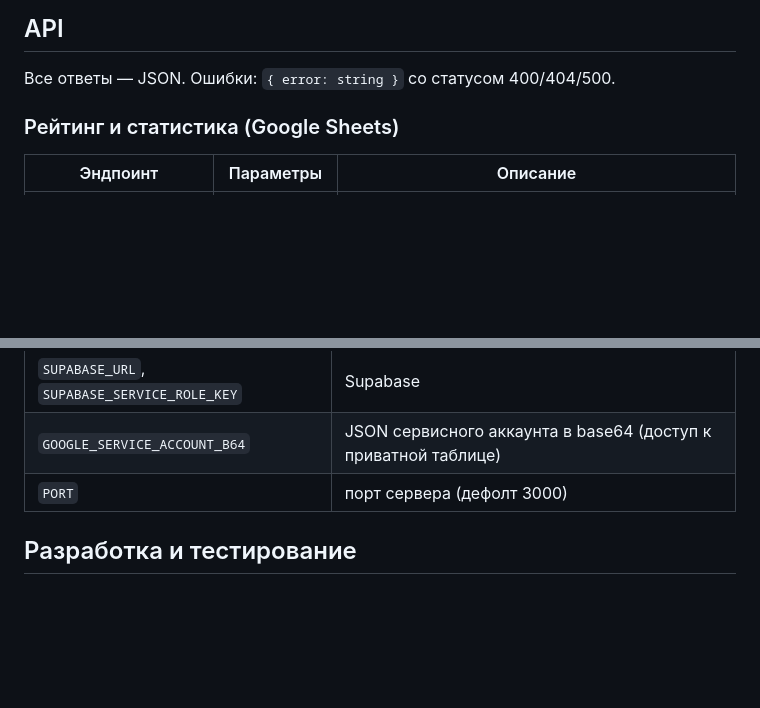
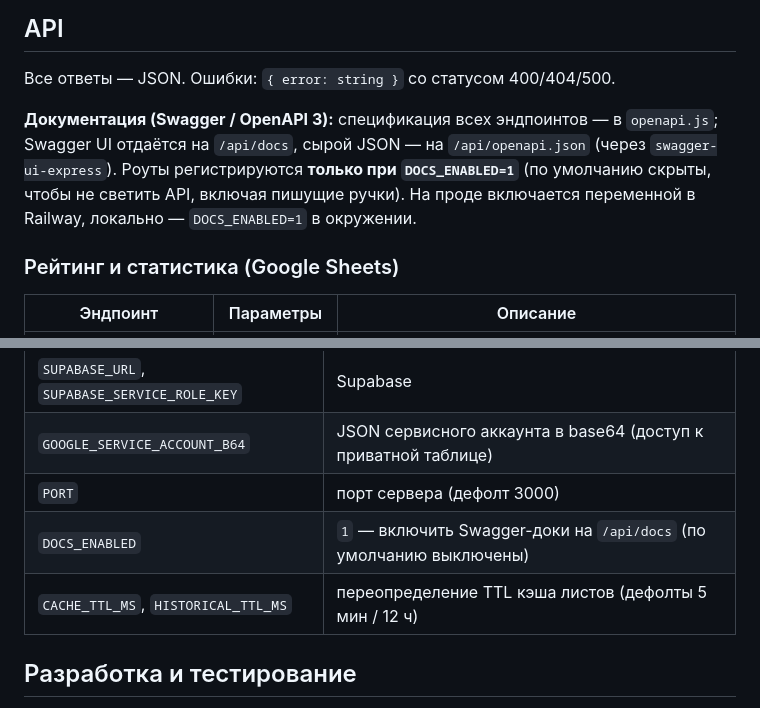
Before and after one commit to erinnikita654-oss/Pride_app, a Markdown page: SPEC.md, 2 parts joined by grey strips. Rendered like a GitHub page; blank space fills up the shorter version.

Commit message:
Update SPEC: Swagger docs at /api/docs (DOCS_ENABLED) + cache TTL envs
Co-Authored-By: Claude Opus 4.8 <noreply@anthropic.com>

```diff
--- a/SPEC.md
+++ b/SPEC.md
@@ -127,6 +127,8 @@ snapshot.mjs        — инструмент регрессионного тес
 
 Все ответы — JSON. Ошибки: `{ error: string }` со статусом 400/404/500.
 
+**Документация (Swagger / OpenAPI 3):** спецификация всех эндпоинтов — в `openapi.js`; Swagger UI отдаётся на `/api/docs`, сырой JSON — на `/api/openapi.json` (через `swagger-ui-express`). Роуты регистрируются **только при `DOCS_ENABLED=1`** (по умолчанию скрыты, чтобы не светить API, включая пишущие ручки). На проде включается переменной в Railway, локально — `DOCS_ENABLED=1` в окружении.
+
 ### Рейтинг и статистика (Google Sheets)
 
 | Эндпоинт | Параметры | Описание |
@@ -185,6 +187,8 @@ snapshot.mjs        — инструмент регрессионного тес
 | `SUPABASE_URL`, `SUPABASE_SERVICE_ROLE_KEY` | Supabase |
 | `GOOGLE_SERVICE_ACCOUNT_B64` | JSON сервисного аккаунта в base64 (доступ к приватной таблице) |
 | `PORT` | порт сервера (дефолт 3000) |
+| `DOCS_ENABLED` | `1` — включить Swagger-доки на `/api/docs` (по умолчанию выключены) |
+| `CACHE_TTL_MS`, `HISTORICAL_TTL_MS` | переопределение TTL кэша листов (дефолты 5 мин / 12 ч) |
 
 ## Разработка и тестирование
 
```
